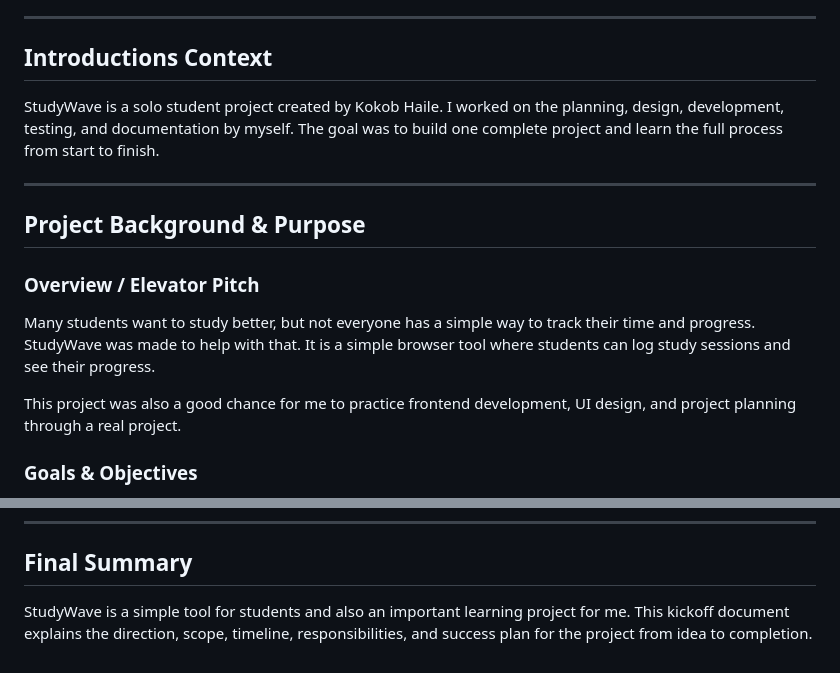
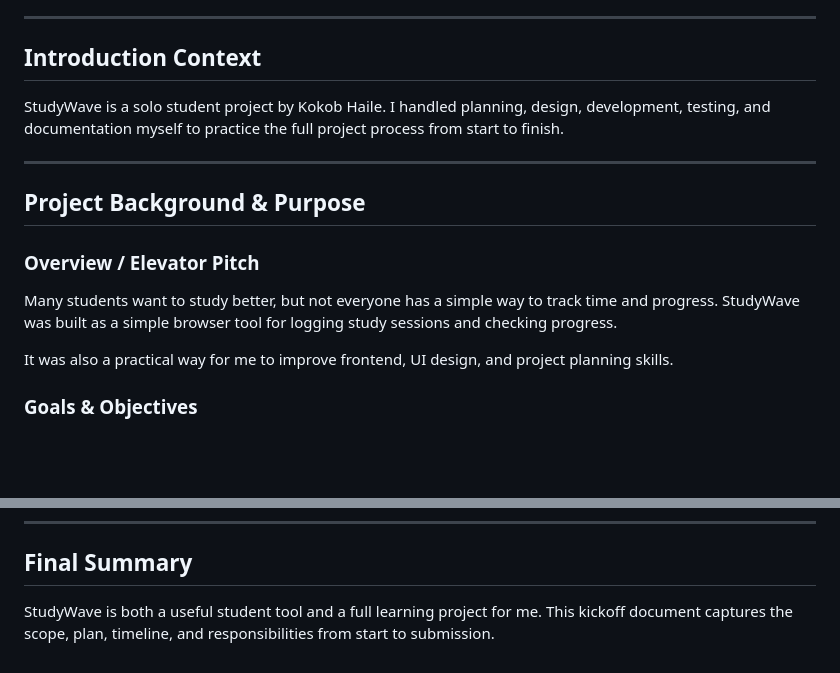
Before and after one commit to koki-star/studywave-app, a Markdown page: project-doc/project-kickoff.md, 2 parts joined by grey strips. Rendered like a GitHub page; blank space fills up the shorter version.

Commit message:
Created raci-chart.md and updated project-kickoff.md wording with minor cleanup.

```diff
--- a/project-doc/project-kickoff.md
+++ b/project-doc/project-kickoff.md
@@ -18,9 +18,9 @@ April 2026
 
 ---
 
-## Introductions Context
+## Introduction Context
 
-StudyWave is a solo student project created by Kokob Haile. I worked on the planning, design, development, testing, and documentation by myself. The goal was to build one complete project and learn the full process from start to finish.
+StudyWave is a solo student project by Kokob Haile. I handled planning, design, development, testing, and documentation myself to practice the full project process from start to finish.
 
 ---
 
@@ -28,9 +28,9 @@ StudyWave is a solo student project created by Kokob Haile. I worked on the plan
 
 ### Overview / Elevator Pitch
 
-Many students want to study better, but not everyone has a simple way to track their time and progress. StudyWave was made to help with that. It is a simple browser tool where students can log study sessions and see their progress.
+Many students want to study better, but not everyone has a simple way to track time and progress. StudyWave was built as a simple browser tool for logging study sessions and checking progress.
 
-This project was also a good chance for me to practice frontend development, UI design, and project planning through a real project.
+It was also a practical way for me to improve frontend, UI design, and project planning skills.
 
 ### Goals & Objectives
 
@@ -177,4 +177,4 @@ Risks and issues are logged in a simple tracker (Notion) with a short descriptio
 
 ## Final Summary
 
-StudyWave is a simple tool for students and also an important learning project for me. This kickoff document explains the direction, scope, timeline, responsibilities, and success plan for the project from idea to completion.
+StudyWave is both a useful student tool and a full learning project for me. This kickoff document captures the scope, plan, timeline, and responsibilities from start to submission.
```
Also changed, not shown: project-doc/raci-chart.md (added, +127 -0 lines).
